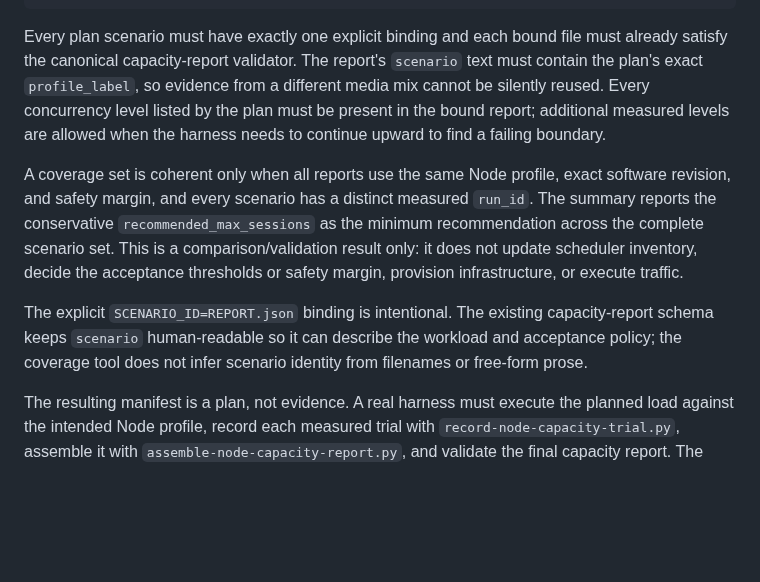
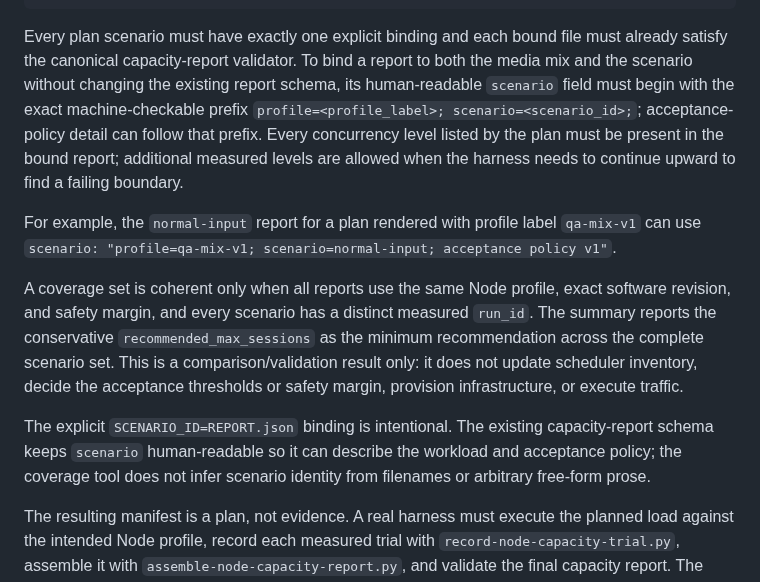
Before and after one commit to azumag/IRLight, a Markdown page: docs/node-capacity-load-plan.md, the part around the change. Rendered like a GitHub page; blank space fills up the shorter version.

Commit message:
Document explicit capacity report scenario binding

````diff
--- a/docs/node-capacity-load-plan.md
+++ b/docs/node-capacity-load-plan.md
@@ -42,10 +42,12 @@ python3 scripts/validate-node-capacity-plan-coverage.py capacity-load-plan.json
   --json
 ```
 
-Every plan scenario must have exactly one explicit binding and each bound file must already satisfy the canonical capacity-report validator. The report's `scenario` text must contain the plan's exact `profile_label`, so evidence from a different media mix cannot be silently reused. Every concurrency level listed by the plan must be present in the bound report; additional measured levels are allowed when the harness needs to continue upward to find a failing boundary.
+Every plan scenario must have exactly one explicit binding and each bound file must already satisfy the canonical capacity-report validator. To bind a report to both the media mix and the scenario without changing the existing report schema, its human-readable `scenario` field must begin with the exact machine-checkable prefix `profile=<profile_label>; scenario=<scenario_id>;`; acceptance-policy detail can follow that prefix. Every concurrency level listed by the plan must be present in the bound report; additional measured levels are allowed when the harness needs to continue upward to find a failing boundary.
+
+For example, the `normal-input` report for a plan rendered with profile label `qa-mix-v1` can use `scenario: "profile=qa-mix-v1; scenario=normal-input; acceptance policy v1"`.
 
 A coverage set is coherent only when all reports use the same Node profile, exact software revision, and safety margin, and every scenario has a distinct measured `run_id`. The summary reports the conservative `recommended_max_sessions` as the minimum recommendation across the complete scenario set. This is a comparison/validation result only: it does not update scheduler inventory, decide the acceptance thresholds or safety margin, provision infrastructure, or execute traffic.
 
-The explicit `SCENARIO_ID=REPORT.json` binding is intentional. The existing capacity-report schema keeps `scenario` human-readable so it can describe the workload and acceptance policy; the coverage tool does not infer scenario identity from filenames or free-form prose.
+The explicit `SCENARIO_ID=REPORT.json` binding is intentional. The existing capacity-report schema keeps `scenario` human-readable so it can describe the workload and acceptance policy; the coverage tool does not infer scenario identity from filenames or arbitrary free-form prose.
 
 The resulting manifest is a plan, not evidence. A real harness must execute the planned load against the intended Node profile, record each measured trial with `record-node-capacity-trial.py`, assemble it with `assemble-node-capacity-report.py`, and validate the final capacity report. The release checklist must remain pending until measured evidence and an explicitly approved safety margin exist.
````
